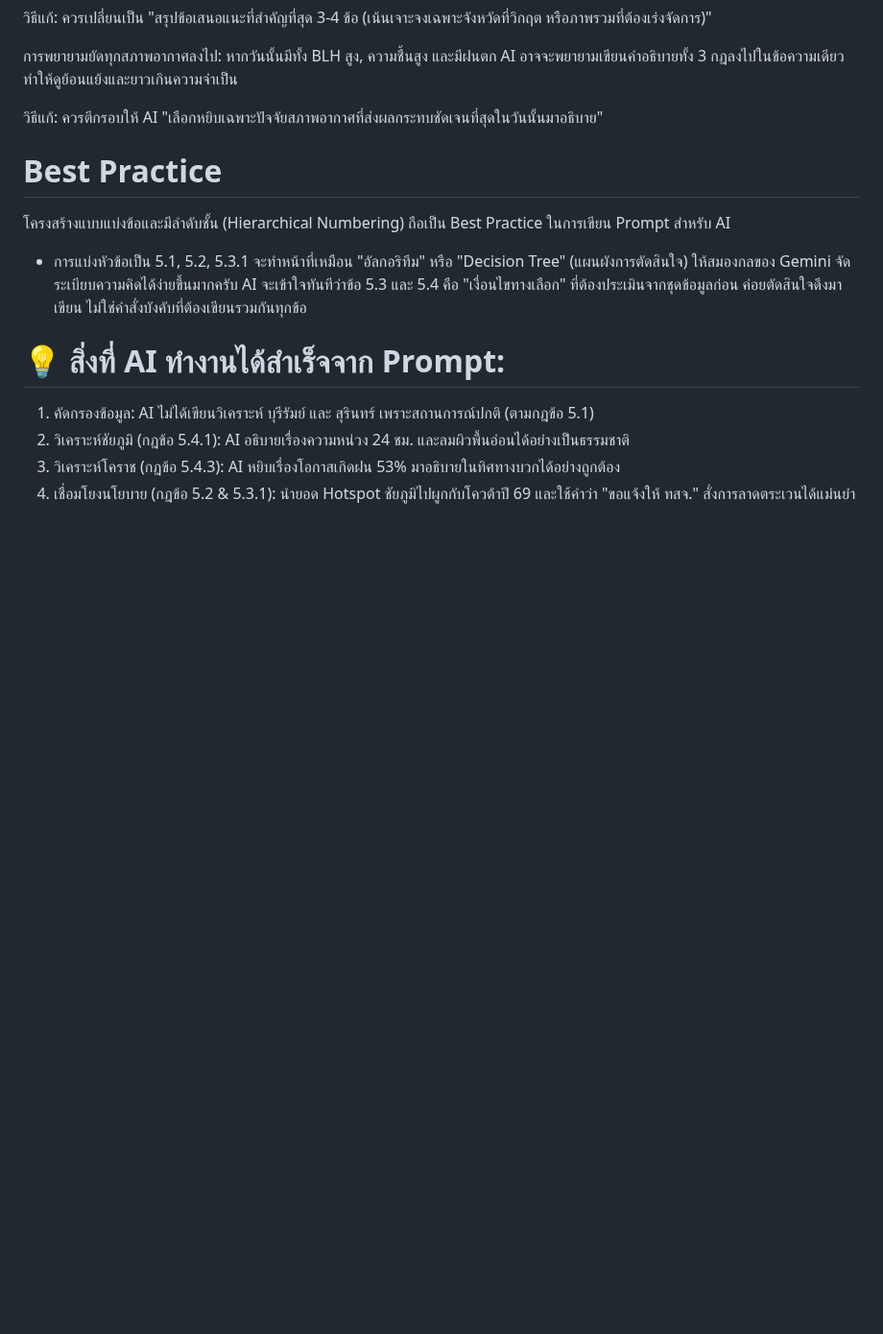
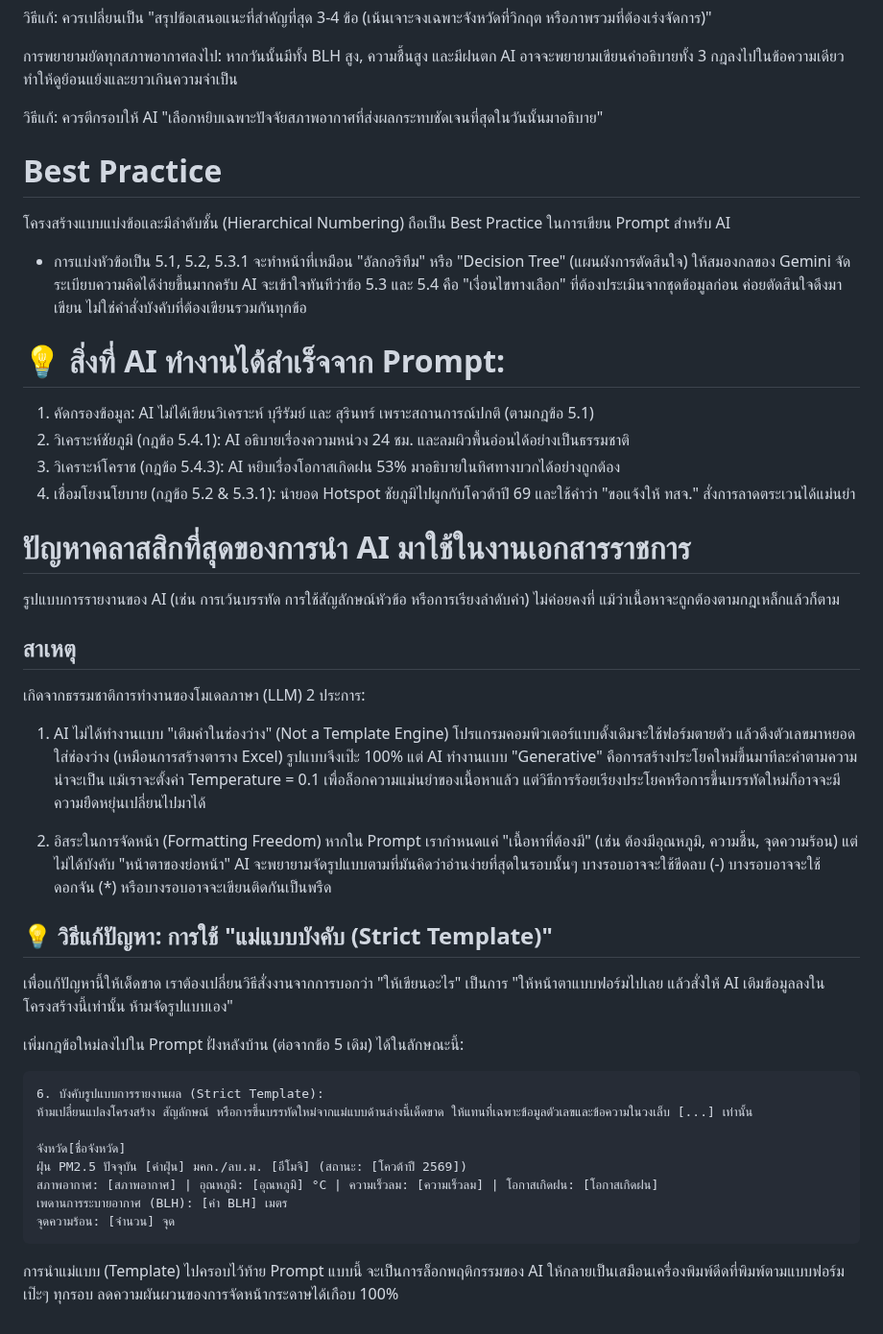
Before and after one commit to Kietpawpan/hotspot, a Markdown page: KM/promptEngineering.md, the part around the change. Shown at 96% size. Rendered like a GitHub page; blank space fills up the shorter version.

````diff
--- a/KM/promptEngineering.md
+++ b/KM/promptEngineering.md
@@ -33,3 +33,31 @@
 2. วิเคราะห์ชัยภูมิ (กฎข้อ 5.4.1): AI อธิบายเรื่องความหน่วง 24 ชม. และลมผิวพื้นอ่อนได้อย่างเป็นธรรมชาติ
 3. วิเคราะห์โคราช (กฎข้อ 5.4.3): AI หยิบเรื่องโอกาสเกิดฝน 53% มาอธิบายในทิศทางบวกได้อย่างถูกต้อง
 4. เชื่อมโยงนโยบาย (กฎข้อ 5.2 & 5.3.1): นำยอด Hotspot ชัยภูมิไปผูกกับโควต้าปี 69 และใช้คำว่า "ขอแจ้งให้ ทสจ." สั่งการลาดตระเวนได้แม่นยำ
+
+#  ปัญหาคลาสสิกที่สุดของการนำ AI มาใช้ในงานเอกสารราชการ
+รูปแบบการรายงานของ AI (เช่น การเว้นบรรทัด การใช้สัญลักษณ์หัวข้อ หรือการเรียงลำดับคำ) ไม่ค่อยคงที่ แม้ว่าเนื้อหาจะถูกต้องตามกฎเหล็กแล้วก็ตาม
+
+## สาเหตุ
+เกิดจากธรรมชาติการทำงานของโมเดลภาษา (LLM) 2 ประการ:
+1. AI ไม่ได้ทำงานแบบ "เติมคำในช่องว่าง" (Not a Template Engine)
+โปรแกรมคอมพิวเตอร์แบบดั้งเดิมจะใช้ฟอร์มตายตัว แล้วดึงตัวเลขมาหยอดใส่ช่องว่าง (เหมือนการสร้างตาราง Excel) รูปแบบจึงเป๊ะ 100% แต่ AI ทำงานแบบ "Generative" คือการสร้างประโยคใหม่ขึ้นมาทีละคำตามความน่าจะเป็น แม้เราจะตั้งค่า Temperature = 0.1 เพื่อล็อกความแม่นยำของเนื้อหาแล้ว แต่วิธีการร้อยเรียงประโยคหรือการขึ้นบรรทัดใหม่ก็อาจจะมีความยืดหยุ่นเปลี่ยนไปมาได้
+
+2. อิสระในการจัดหน้า (Formatting Freedom)
+หากใน Prompt เรากำหนดแค่ "เนื้อหาที่ต้องมี" (เช่น ต้องมีอุณหภูมิ, ความชื้น, จุดความร้อน) แต่ไม่ได้บังคับ "หน้าตาของย่อหน้า" AI จะพยายามจัดรูปแบบตามที่มันคิดว่าอ่านง่ายที่สุดในรอบนั้นๆ บางรอบอาจจะใช้ขีดลบ (-) บางรอบอาจจะใช้ดอกจัน (*) หรือบางรอบอาจจะเขียนติดกันเป็นพรืด
+
+## 💡 วิธีแก้ปัญหา: การใช้ "แม่แบบบังคับ (Strict Template)"
+เพื่อแก้ปัญหานี้ให้เด็ดขาด เราต้องเปลี่ยนวิธีสั่งงานจากการบอกว่า "ให้เขียนอะไร" เป็นการ "ให้หน้าตาแบบฟอร์มไปเลย แล้วสั่งให้ AI เติมข้อมูลลงในโครงสร้างนี้เท่านั้น ห้ามจัดรูปแบบเอง"
+
+เพิ่มกฎข้อใหม่ลงไปใน Prompt ฝั่งหลังบ้าน (ต่อจากข้อ 5 เดิม) ได้ในลักษณะนี้:
+```
+6. บังคับรูปแบบการรายงานผล (Strict Template):
+ห้ามเปลี่ยนแปลงโครงสร้าง สัญลักษณ์ หรือการขึ้นบรรทัดใหม่จากแม่แบบด้านล่างนี้เด็ดขาด ให้แทนที่เฉพาะข้อมูลตัวเลขและข้อความในวงเล็บ [...] เท่านั้น
+
+จังหวัด[ชื่อจังหวัด]
+ฝุ่น PM2.5 ปัจจุบัน [ค่าฝุ่น] มคก./ลบ.ม. [อีโมจิ] (สถานะ: [โควต้าปี 2569])
+สภาพอากาศ: [สภาพอากาศ] | อุณหภูมิ: [อุณหภูมิ] °C | ความเร็วลม: [ความเร็วลม] | โอกาสเกิดฝน: [โอกาสเกิดฝน]
+เพดานการระบายอากาศ (BLH): [ค่า BLH] เมตร
+จุดความร้อน: [จำนวน] จุด
+```
+
+การนำแม่แบบ (Template) ไปครอบไว้ท้าย Prompt แบบนี้ จะเป็นการล็อกพฤติกรรมของ AI ให้กลายเป็นเสมือนเครื่องพิมพ์ดีดที่พิมพ์ตามแบบฟอร์มเป๊ะๆ ทุกรอบ ลดความผันผวนของการจัดหน้ากระดาษได้เกือบ 100%
````
